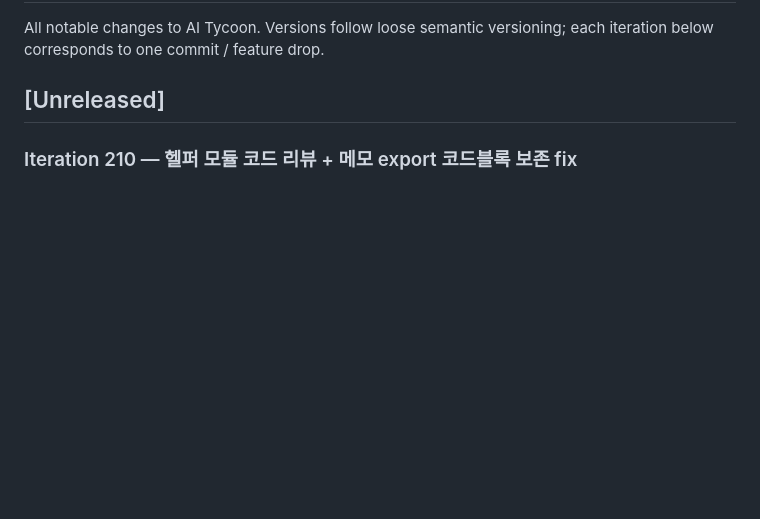
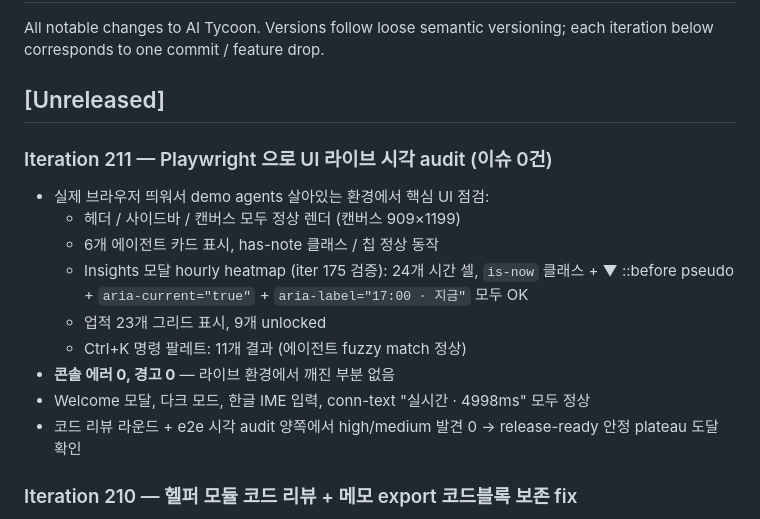
Before and after one commit to easygap/AI-Tycoon, a Markdown page: CHANGELOG.md, the part around the change. Rendered like a GitHub page; blank space fills up the shorter version.

Commit message:
Playwright 라이브 UI audit — 콘솔 에러 0, iter 175 now 마커 검증 등 모두 OK

```diff
--- a/CHANGELOG.md
+++ b/CHANGELOG.md
@@ -4,6 +4,18 @@ All notable changes to AI Tycoon. Versions follow loose semantic versioning;
 each iteration below corresponds to one commit / feature drop.
 
 ## [Unreleased]
+
+### Iteration 211 — Playwright 으로 UI 라이브 시각 audit (이슈 0건)
+- 실제 브라우저 띄워서 demo agents 살아있는 환경에서 핵심 UI 점검:
+  - 헤더 / 사이드바 / 캔버스 모두 정상 렌더 (캔버스 909×1199)
+  - 6개 에이전트 카드 표시, has-note 클래스 / 칩 정상 동작
+  - Insights 모달 hourly heatmap (iter 175 검증): 24개 시간 셀,
+    `is-now` 클래스 + ▼ ::before pseudo + `aria-current="true"` + `aria-label="17:00 · 지금"` 모두 OK
+  - 업적 23개 그리드 표시, 9개 unlocked
+  - Ctrl+K 명령 팔레트: 11개 결과 (에이전트 fuzzy match 정상)
+- **콘솔 에러 0, 경고 0** — 라이브 환경에서 깨진 부분 없음
+- Welcome 모달, 다크 모드, 한글 IME 입력, conn-text "실시간 · 4998ms" 모두 정상
+- 코드 리뷰 라운드 + e2e 시각 audit 양쪽에서 high/medium 발견 0 → release-ready 안정 plateau 도달 확인
 
 ### Iteration 210 — 헬퍼 모듈 코드 리뷰 + 메모 export 코드블록 보존 fix
 - `standupExport.js`, `snapshot.js`, `toasts.js`, `sound.js`, `achievements.js`, `tour.js`,
```
